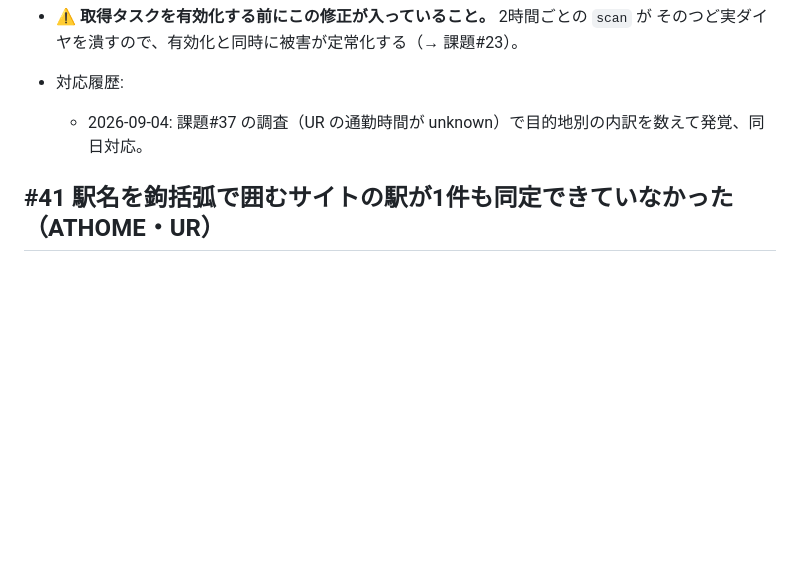
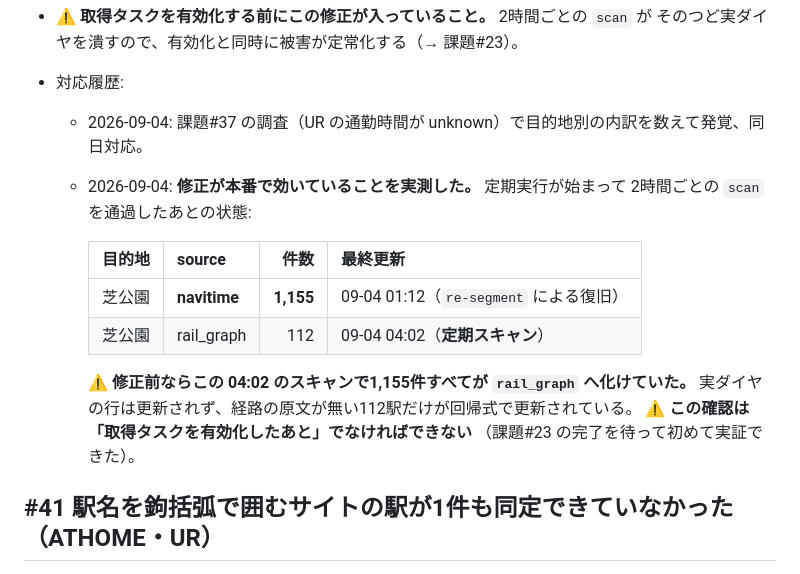
Before and after one commit to Yoshiki-Watanabe-aiko/searching-for-houses, a Markdown page: docs/課題管理表.md, the part around the change. GitHub-like rendering; blank space fills up the shorter version.

```diff
--- a/docs/課題管理表.md
+++ b/docs/課題管理表.md
@@ -1882,6 +1882,19 @@
 - 対応履歴:
   - 2026-09-04: 課題#37 の調査（UR の通勤時間が unknown）で目的地別の内訳を数えて発覚、同日対応。
 
+  - 2026-09-04: **修正が本番で効いていることを実測した。** 定期実行が始まって
+    2時間ごとの `scan` を通過したあとの状態:
+
+    | 目的地 | source | 件数 | 最終更新 |
+    |---|---|---:|---|
+    | 芝公園 | **navitime** | **1,155** | 09-04 01:12（`re-segment` による復旧） |
+    | 芝公園 | rail_graph | 112 | 09-04 04:02（**定期スキャン**） |
+
+    ⚠ **修正前ならこの 04:02 のスキャンで1,155件すべてが `rail_graph` へ化けていた。**
+    実ダイヤの行は更新されず、経路の原文が無い112駅だけが回帰式で更新されている。
+    ⚠ **この確認は「取得タスクを有効化したあと」でなければできない**
+    （課題#23 の完了を待って初めて実証できた）。
+
 ## #41 駅名を鉤括弧で囲むサイトの駅が1件も同定できていなかった（ATHOME・UR）
 
 - 状態: **解決済み**（2026-09-04）
```
Also changed, not shown: CLAUDE.md (+8 -0 lines).
